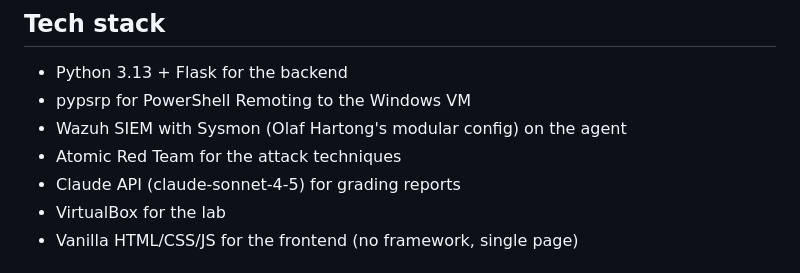
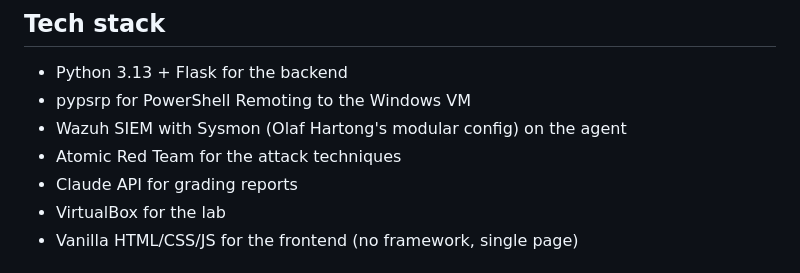
Before and after one commit to Abditus0/SOC-Simulation, a Markdown page: README.md, the part around the change. Rendered like a GitHub page.

```diff
--- a/README.md
+++ b/README.md
@@ -87,7 +87,7 @@ The Flask app talks to the Windows VM through WinRM to fire off attacks, pulls a
 - pypsrp for PowerShell Remoting to the Windows VM
 - Wazuh SIEM with Sysmon (Olaf Hartong's modular config) on the agent
 - Atomic Red Team for the attack techniques
-- Claude API (claude-sonnet-4-5) for grading reports
+- Claude API for grading reports
 - VirtualBox for the lab
 - Vanilla HTML/CSS/JS for the frontend (no framework, single page)
 
```
